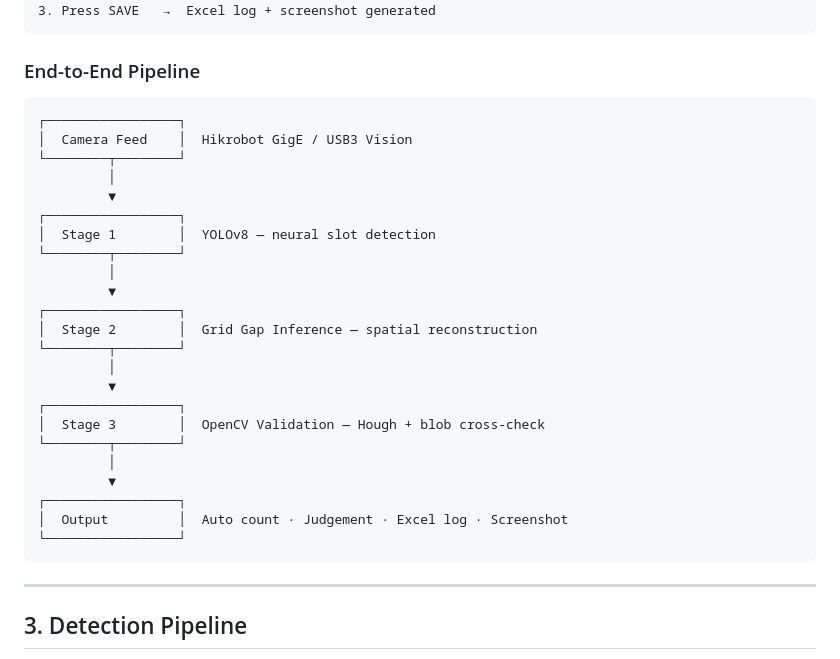
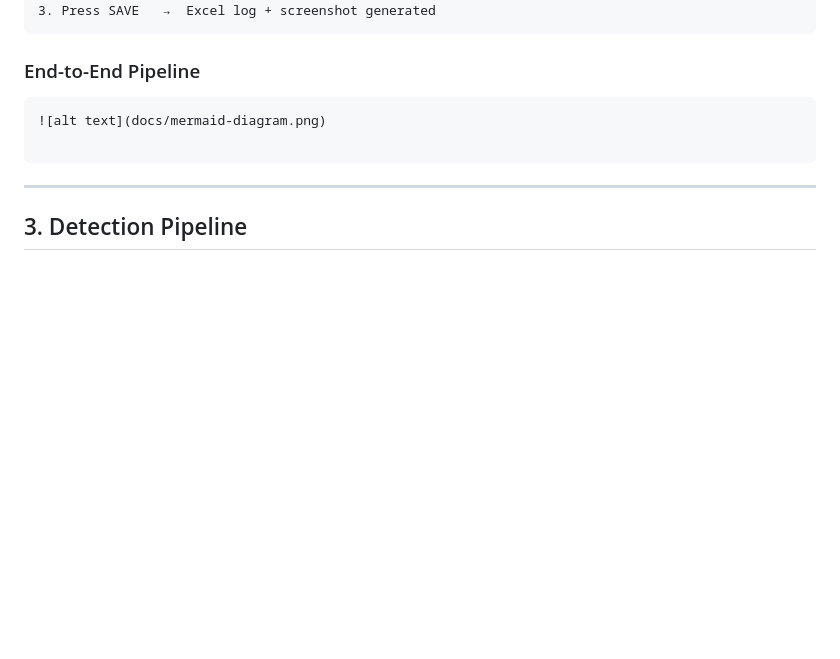
Before and after one commit to qaisaraM/PALLET-INSPECTION-SYSTEM, a Markdown page: README.md, the part around the change. Rendered like a GitHub page; blank space fills up the shorter version.

````diff
--- a/README.md
+++ b/README.md
@@ -64,29 +64,8 @@ SYSTEM is a desktop application for Windows 10/11 built in Python 3.10. A Hikrob
 ### End-to-End Pipeline
 
 ```
-┌─────────────────┐
-│  Camera Feed    │  Hikrobot GigE / USB3 Vision
-└────────┬────────┘
-         │
-         ▼
-┌─────────────────┐
-│  Stage 1        │  YOLOv8 — neural slot detection
-└────────┬────────┘
-         │
-         ▼
-┌─────────────────┐
-│  Stage 2        │  Grid Gap Inference — spatial reconstruction
-└────────┬────────┘
-         │
-         ▼
-┌─────────────────┐
-│  Stage 3        │  OpenCV Validation — Hough + blob cross-check
-└────────┬────────┘
-         │
-         ▼
-┌─────────────────┐
-│  Output         │  Auto count · Judgement · Excel log · Screenshot
-└─────────────────┘
+![alt text](docs/mermaid-diagram.png)
+
 ```
 
 ---
````
